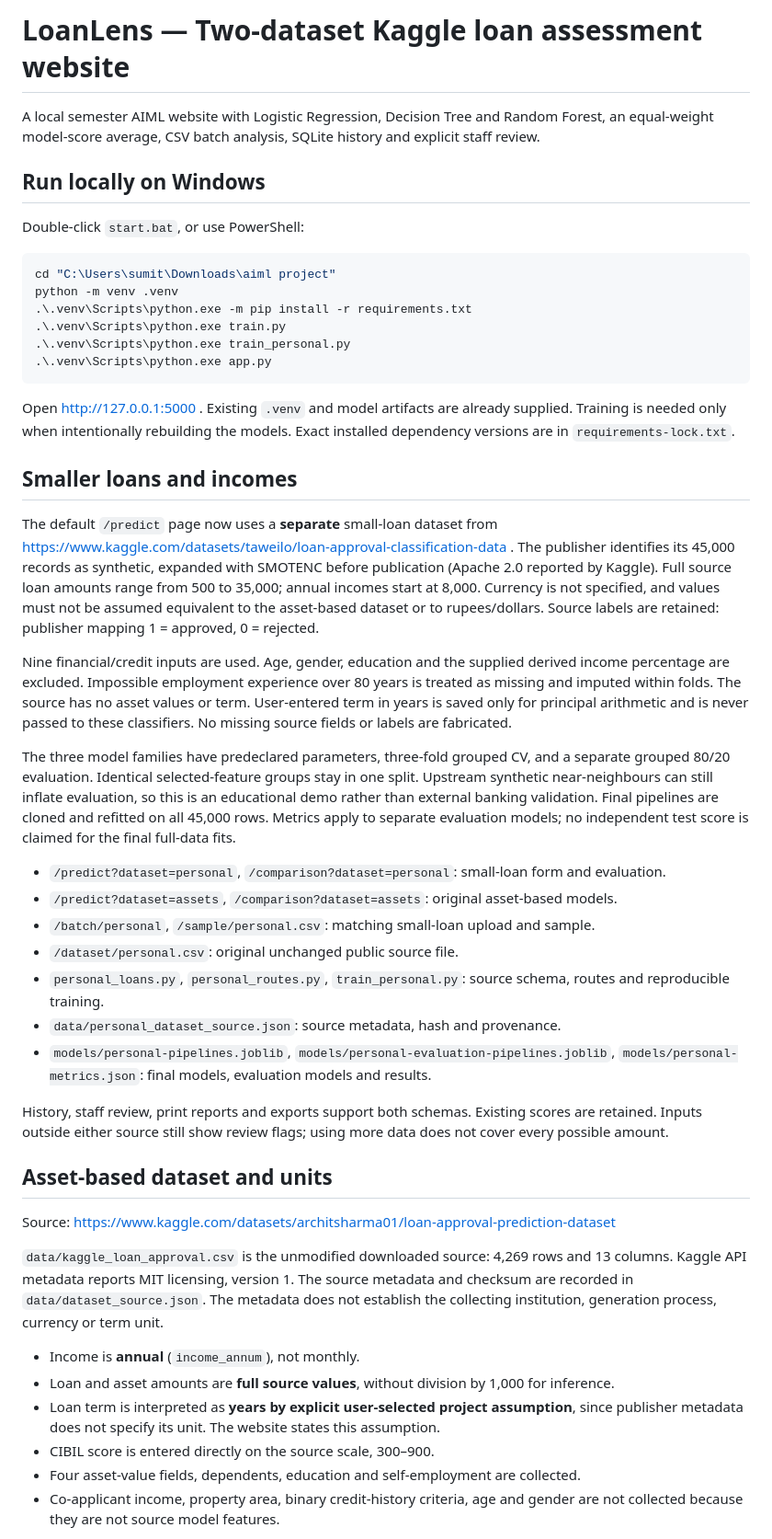
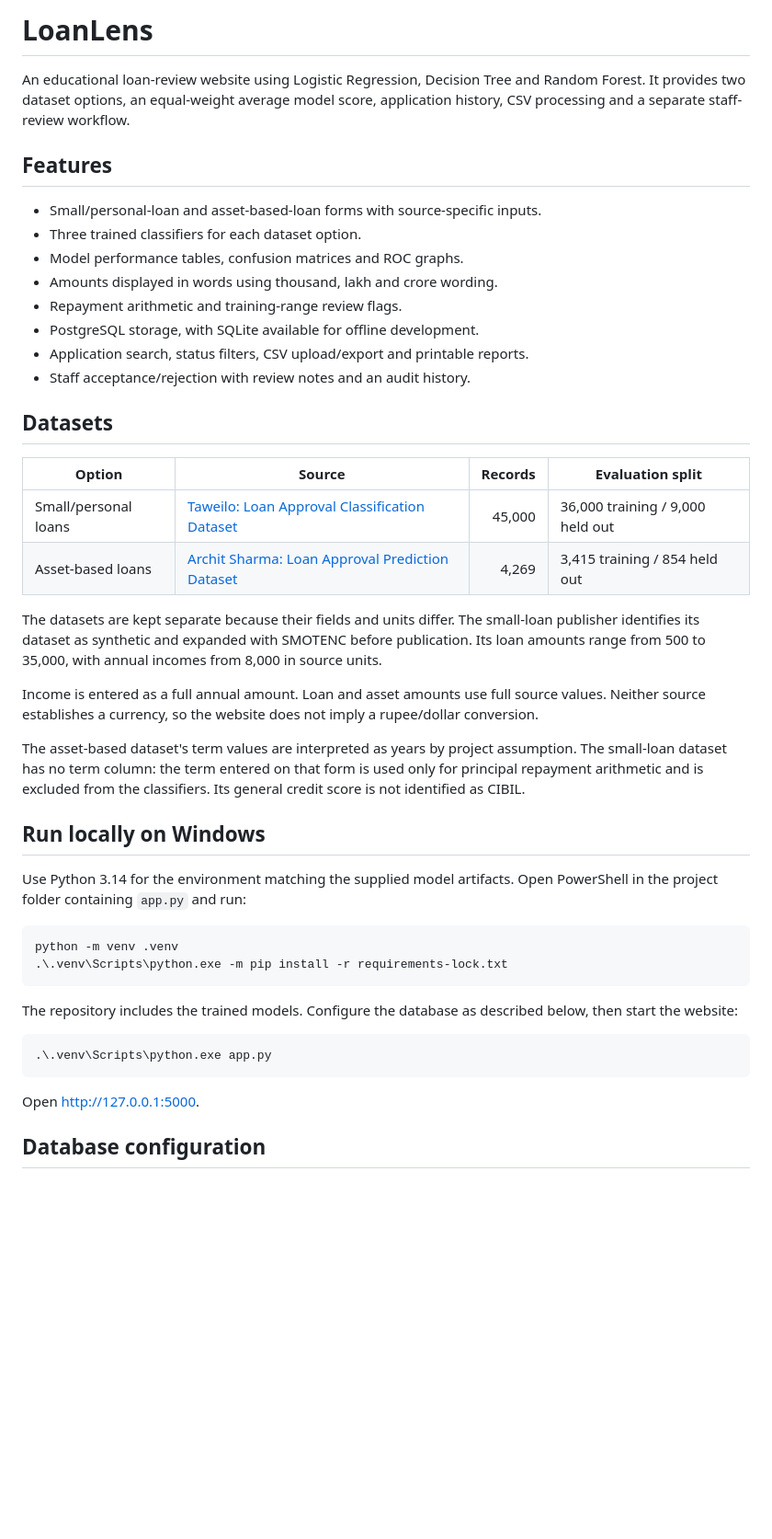
Before and after one commit to 5um1t-17/aiml-project, a Markdown page: README.md, the part around one of its changes. Shown at 92% size. Drawn GitHub-style; blank space fills up the shorter version.

````diff
--- a/README.md
+++ b/README.md
@@ -1,50 +1,47 @@
-# LoanLens — Two-dataset Kaggle loan assessment website
+# LoanLens
 
-A local semester AIML website with Logistic Regression, Decision Tree and Random Forest, an equal-weight model-score average, CSV batch analysis, SQLite history and explicit staff review.
+An educational loan-review website using Logistic Regression, Decision Tree and Random Forest. It provides two dataset options, an equal-weight average model score, application history, CSV processing and a separate staff-review workflow.
+
+## Features
+
+- Small/personal-loan and asset-based-loan forms with source-specific inputs.
+- Three trained classifiers for each dataset option.
+- Model performance tables, confusion matrices and ROC graphs.
+- Amounts displayed in words using thousand, lakh and crore wording.
+- Repayment arithmetic and training-range review flags.
+- PostgreSQL storage, with SQLite available for offline development.
+- Application search, status filters, CSV upload/export and printable reports.
+- Staff acceptance/rejection with review notes and an audit history.
+
+## Datasets
+
+| Option | Source | Records | Evaluation split |
+|---|---|---:|---|
+| Small/personal loans | [Taweilo: Loan Approval Classification Dataset](https://www.kaggle.com/datasets/taweilo/loan-approval-classification-data) | 45,000 | 36,000 training / 9,000 held out |
+| Asset-based loans | [Archit Sharma: Loan Approval Prediction Dataset](https://www.kaggle.com/datasets/architsharma01/loan-approval-prediction-dataset) | 4,269 | 3,415 training / 854 held out |
+
+The datasets are kept separate because their fields and units differ. The small-loan publisher identifies its dataset as synthetic and expanded with SMOTENC before publication. Its loan amounts range from 500 to 35,000, with annual incomes from 8,000 in source units.
+
+Income is entered as a full annual amount. Loan and asset amounts use full source values. Neither source establishes a currency, so the website does not imply a rupee/dollar conversion.
+
+The asset-based dataset's term values are interpreted as years by project assumption. The small-loan dataset has no term column: the term entered on that form is used only for principal repayment arithmetic and is excluded from the classifiers. Its general credit score is not identified as CIBIL.
 
 ## Run locally on Windows
 
-Double-click `start.bat`, or use PowerShell:
+Use Python 3.14 for the environment matching the supplied model artifacts. Open PowerShell in the project folder containing `app.py` and run:
 
 ```powershell
-cd "C:\Users\sumit\Downloads\aiml project"
 python -m venv .venv
-.\.venv\Scripts\python.exe -m pip install -r requirements.txt
-.\.venv\Scripts\python.exe train.py
-.\.venv\Scripts\python.exe train_personal.py
+.\.venv\Scripts\python.exe -m pip install -r requirements-lock.txt
+```
+
+The repository includes the trained models. Configure the database as described below, then start the website:
+
+```powershell
 .\.venv\Scripts\python.exe app.py
 ```
 
-Open http://127.0.0.1:5000 . Existing `.venv` and model artifacts are already supplied. Training is needed only when intentionally rebuilding the models. Exact installed dependency versions are in `requirements-lock.txt`.
+Open [http://127.0.0.1:5000](http://127.0.0.1:5000).
 
-## Smaller loans and incomes
+## Database configuration
 
-The default `/predict` page now uses a **separate** small-loan dataset from https://www.kaggle.com/datasets/taweilo/loan-approval-classification-data . The publisher identifies its 45,000 records as synthetic, expanded with SMOTENC before publication (Apache 2.0 reported by Kaggle). Full source loan amounts range from 500 to 35,000; annual incomes start at 8,000. Currency is not specified, and values must not be assumed equivalent to the asset-based dataset or to rupees/dollars. Source labels are retained: publisher mapping 1 = approved, 0 = rejected.
-
-Nine financial/credit inputs are used. Age, gender, education and the supplied derived income percentage are excluded. Impossible employment experience over 80 years is treated as missing and imputed within folds. The source has no asset values or term. User-entered term in years is saved only for principal arithmetic and is never passed to these classifiers. No missing source fields or labels are fabricated.
-
-The three model families have predeclared parameters, three-fold grouped CV, and a separate grouped 80/20 evaluation. Identical selected-feature groups stay in one split. Upstream synthetic near-neighbours can still inflate evaluation, so this is an educational demo rather than external banking validation. Final pipelines are cloned and refitted on all 45,000 rows. Metrics apply to separate evaluation models; no independent test score is claimed for the final full-data fits.
-
-- `/predict?dataset=personal`, `/comparison?dataset=personal`: small-loan form and evaluation.
-- `/predict?dataset=assets`, `/comparison?dataset=assets`: original asset-based models.
-- `/batch/personal`, `/sample/personal.csv`: matching small-loan upload and sample.
-- `/dataset/personal.csv`: original unchanged public source file.
-- `personal_loans.py`, `personal_routes.py`, `train_personal.py`: source schema, routes and reproducible training.
-- `data/personal_dataset_source.json`: source metadata, hash and provenance.
-- `models/personal-pipelines.joblib`, `models/personal-evaluation-pipelines.joblib`, `models/personal-metrics.json`: final models, evaluation models and results.
-
-History, staff review, print reports and exports support both schemas. Existing scores are retained. Inputs outside either source still show review flags; using more data does not cover every possible amount.
-
-## Asset-based dataset and units
-
-Source: https://www.kaggle.com/datasets/architsharma01/loan-approval-prediction-dataset
-
-`data/kaggle_loan_approval.csv` is the unmodified downloaded source: 4,269 rows and 13 columns. Kaggle API metadata reports MIT licensing, version 1. The source metadata and checksum are recorded in `data/dataset_source.json`. The metadata does not establish the collecting institution, generation process, currency or term unit.
-
-- Income is **annual** (`income_annum`), not monthly.
-- Loan and asset amounts are **full source values**, without division by 1,000 for inference.
-- Loan term is interpreted as **years by explicit user-selected project assumption**, since publisher metadata does not specify its unit. The website states this assumption.
-- CIBIL score is entered directly on the source scale, 300–900.
-- Four asset-value fields, dependents, education and self-employment are collected.
-- Co-applicant income, property area, binary credit-history criteria, age and gender are not collected because they are not source model features.
-
````
Also changed, not shown: other parts of README.md (+85 -60 lines).
